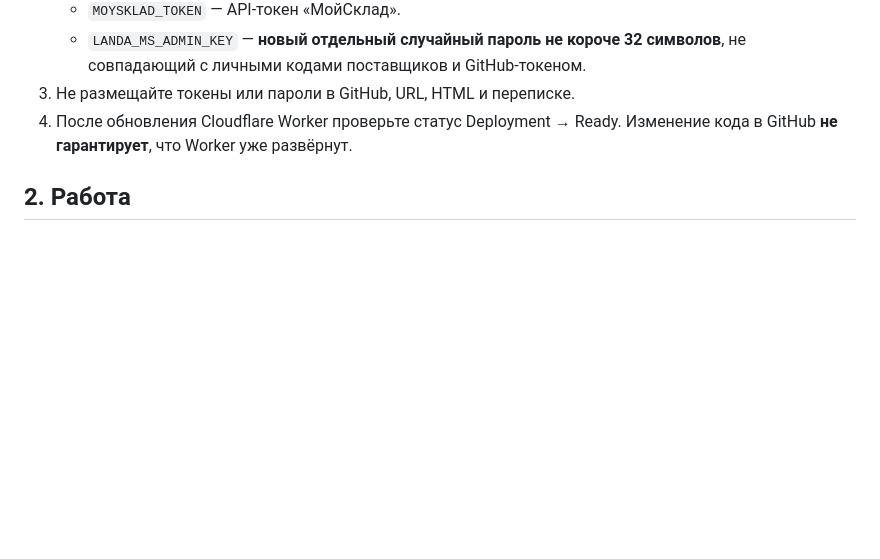
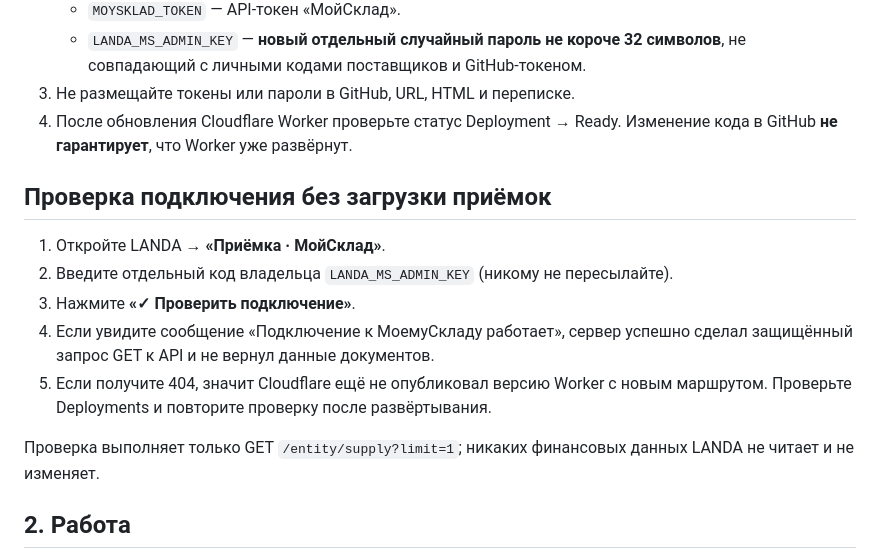
Before and after one commit to GabozaGagara/Landa-app, a Markdown page: cloudflare/MOYSKLAD_SETUP.md, the part around the change. Drawn GitHub-style; blank space fills up the shorter version.

Commit message:
Document credential-safe MoySklad connection check and deployment verification

```diff
--- a/cloudflare/MOYSKLAD_SETUP.md
+++ b/cloudflare/MOYSKLAD_SETUP.md
@@ -8,6 +8,16 @@
    - `LANDA_MS_ADMIN_KEY` — **новый отдельный случайный пароль не короче 32 символов**, не совпадающий с личными кодами поставщиков и GitHub-токеном.
 3. Не размещайте токены или пароли в GitHub, URL, HTML и переписке.
 4. После обновления Cloudflare Worker проверьте статус Deployment → Ready. Изменение кода в GitHub **не гарантирует**, что Worker уже развёрнут.
+
+## Проверка подключения без загрузки приёмок
+
+1. Откройте LANDA → **«Приёмка · МойСклад»**.
+2. Введите отдельный код владельца `LANDA_MS_ADMIN_KEY` (никому не пересылайте).
+3. Нажмите **«✓ Проверить подключение»**.
+4. Если увидите сообщение «Подключение к МоемуСкладу работает», сервер успешно сделал защищённый запрос GET к API и не вернул данные документов.
+5. Если получите 404, значит Cloudflare ещё не опубликовал версию Worker с новым маршрутом. Проверьте Deployments и повторите проверку после развёртывания.
+
+Проверка выполняет только GET `/entity/supply?limit=1`; никаких финансовых данных LANDA не читает и не изменяет.
 
 ## 2. Работа
 
```
